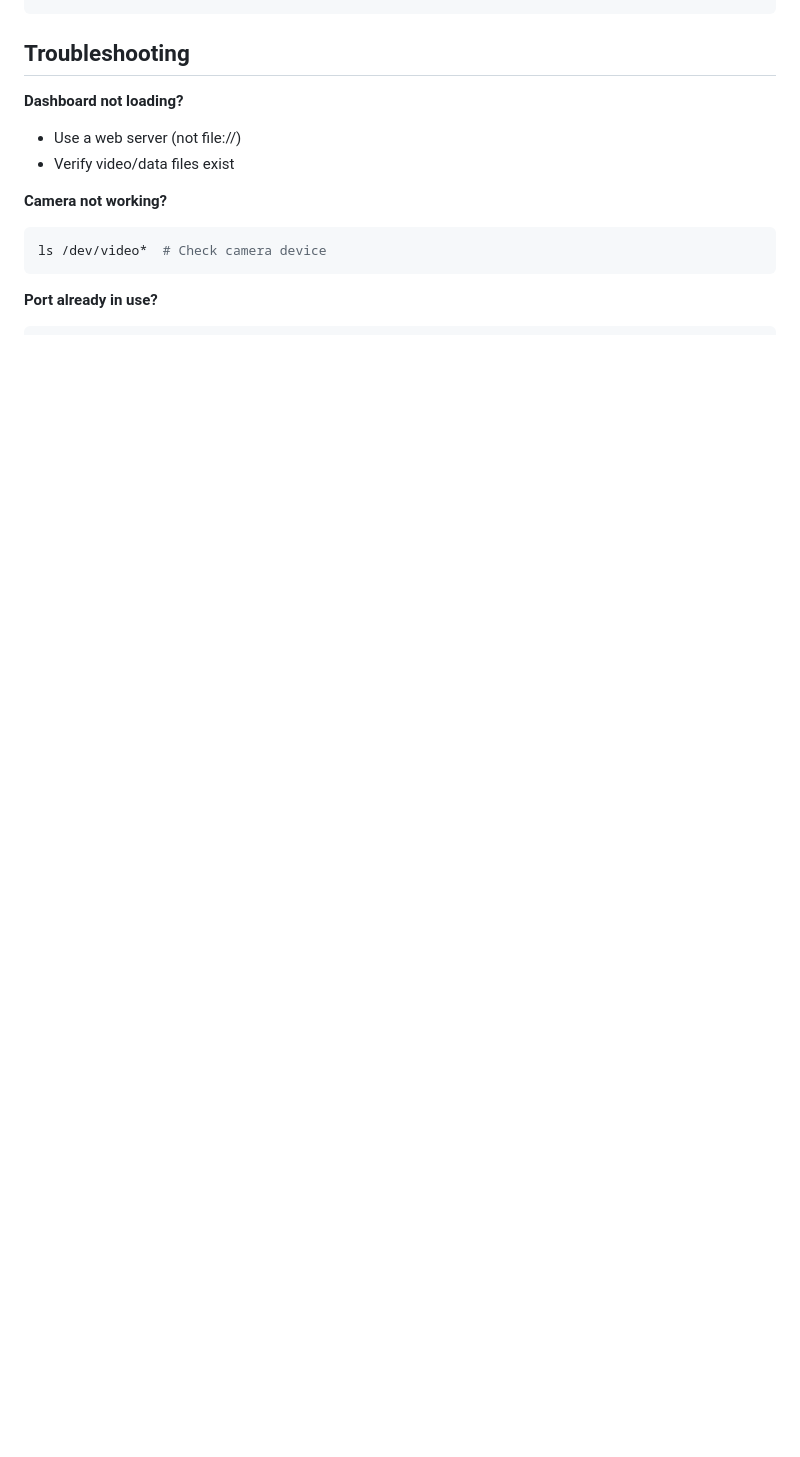
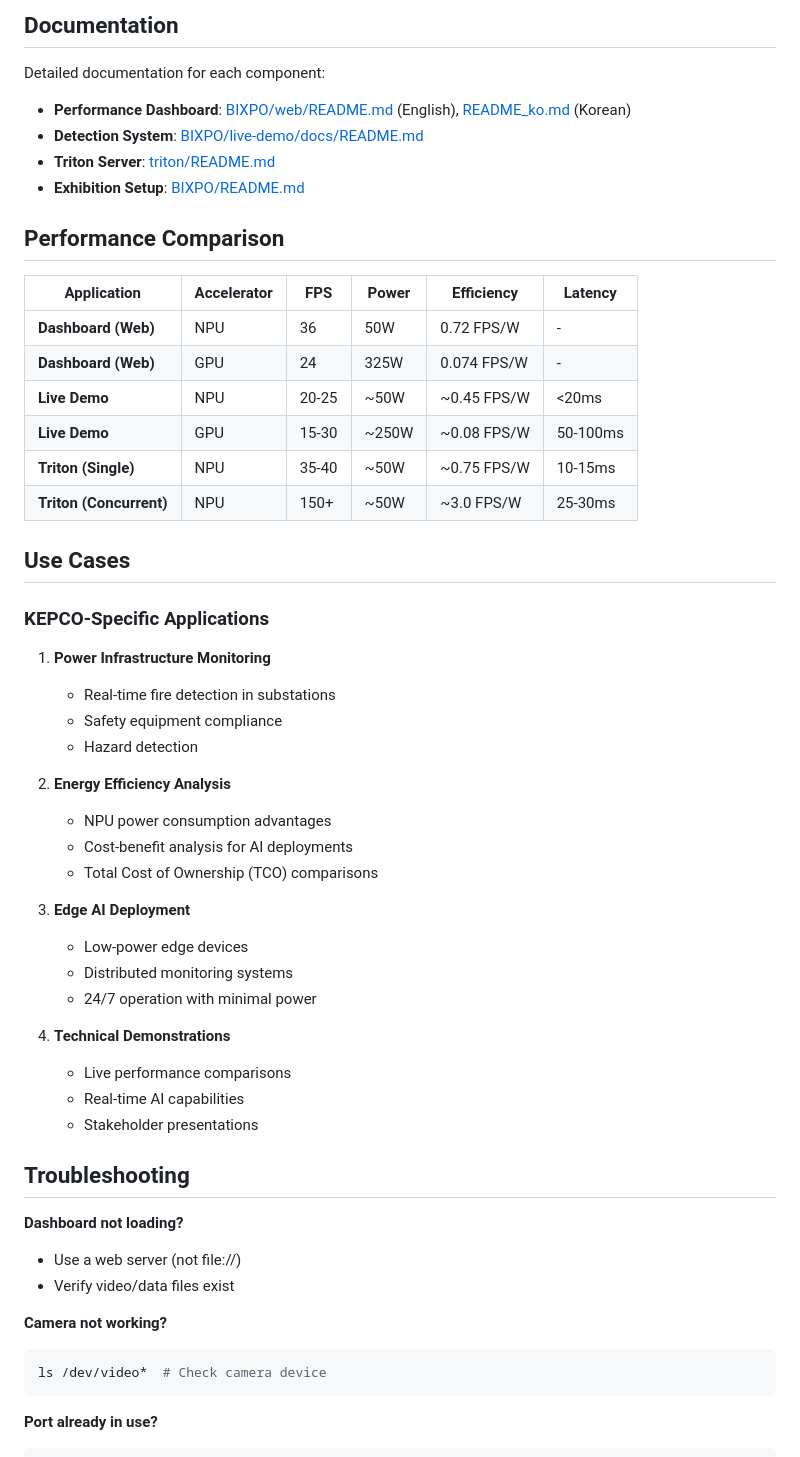
Before and after one commit to rebel-minskim/kepco, a Markdown page: README.md, the part around the change printed below. Drawn GitHub-style; blank space fills up the shorter version.

````diff
--- a/README.md
+++ b/README.md
@@ -86,4 +125,48 @@ kepco/
 ```
+
+## Documentation
+
+Detailed documentation for each component:
+
+- **Performance Dashboard**: [BIXPO/web/README.md](BIXPO/web/README.md) (English), [README_ko.md](BIXPO/web/README_ko.md) (Korean)
+- **Detection System**: [BIXPO/live-demo/docs/README.md](BIXPO/live-demo/docs/README.md)
+- **Triton Server**: [triton/README.md](triton/README.md)
+- **Exhibition Setup**: [BIXPO/README.md](BIXPO/README.md)
+
+## Performance Comparison
+
+| Application | Accelerator | FPS | Power | Efficiency | Latency |
+|-------------|-------------|-----|-------|------------|---------|
+| **Dashboard (Web)** | NPU | 36 | 50W | 0.72 FPS/W | - |
+| **Dashboard (Web)** | GPU | 24 | 325W | 0.074 FPS/W | - |
+| **Live Demo** | NPU | 20-25 | ~50W | ~0.45 FPS/W | <20ms |
+| **Live Demo** | GPU | 15-30 | ~250W | ~0.08 FPS/W | 50-100ms |
+| **Triton (Single)** | NPU | 35-40 | ~50W | ~0.75 FPS/W | 10-15ms |
+| **Triton (Concurrent)** | NPU | 150+ | ~50W | ~3.0 FPS/W | 25-30ms |
+
+## Use Cases
+
+### KEPCO-Specific Applications
+
+1. **Power Infrastructure Monitoring**
+   - Real-time fire detection in substations
+   - Safety equipment compliance
+   - Hazard detection
+
+2. **Energy Efficiency Analysis**
+   - NPU power consumption advantages
+   - Cost-benefit analysis for AI deployments
+   - Total Cost of Ownership (TCO) comparisons
+
+3. **Edge AI Deployment**
+   - Low-power edge devices
+   - Distributed monitoring systems
+   - 24/7 operation with minimal power
+
+4. **Technical Demonstrations**
+   - Live performance comparisons
+   - Real-time AI capabilities
+   - Stakeholder presentations
 
 ## Troubleshooting
 
````
Also changed, not shown: other parts of README.md (+101 -23 lines).
